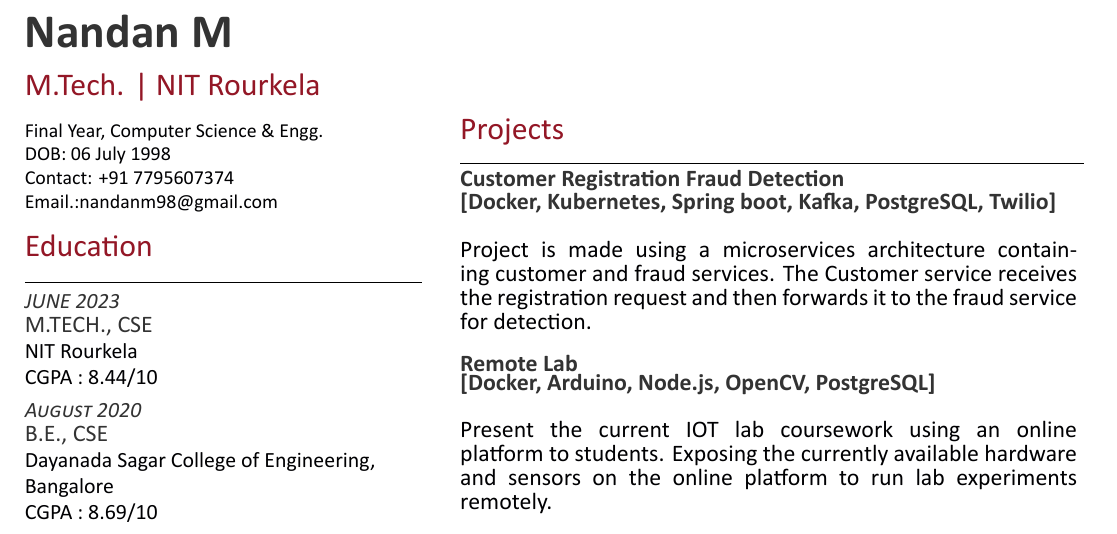
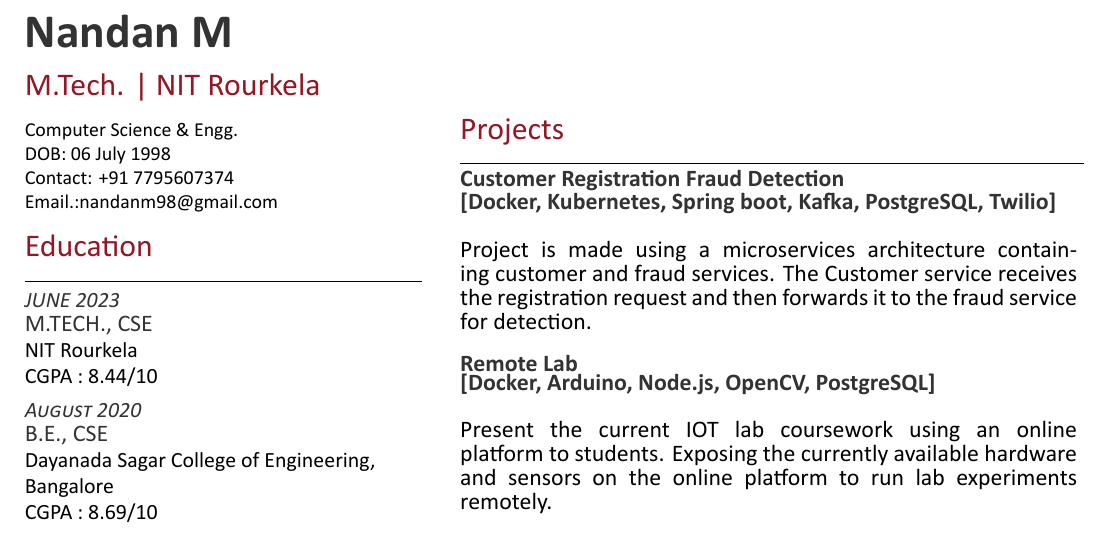
Before and after one commit to Technought/Resume_Builder, a LaTeX CV (Roles/DevOps/main.tex): part of page 2 of 2, cut so that both start at the same text. Compiled offline with XeLaTeX.

Commit message:
Removed final year

```diff
--- a/Roles/DevOps/main.tex
+++ b/Roles/DevOps/main.tex
@@ -15,7 +15,7 @@
 \end{large}
 \section{M.Tech. | NIT Rourkela}
 \vspace{0.2 cm}
-Final Year, Computer Science \&  Engg.\\
+Computer Science \&  Engg.\\
 DOB: 06 July 1998\\
 Contact: +91 7795607374\\
 Email.:\textbf{\href{mailto:nandanm98@gmail.com}{nandanm98@gmail.com}}
```
Also changed, not shown: Roles/SDE/main.tex (+1 -1 lines).
